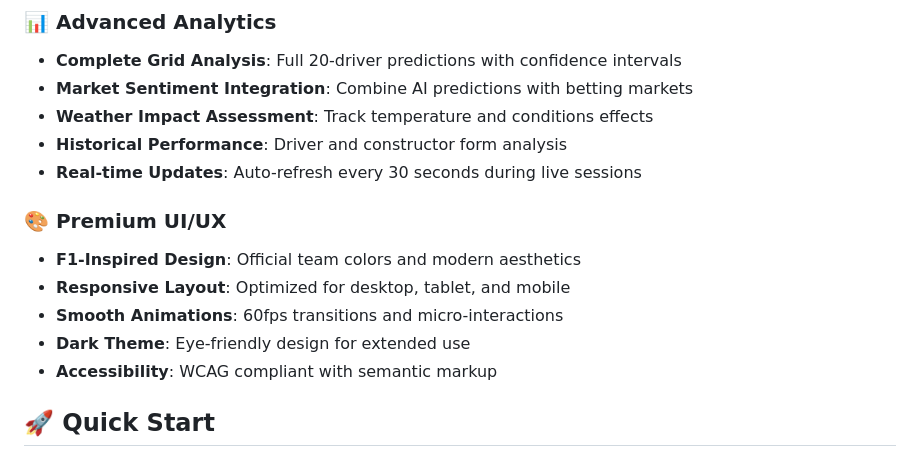
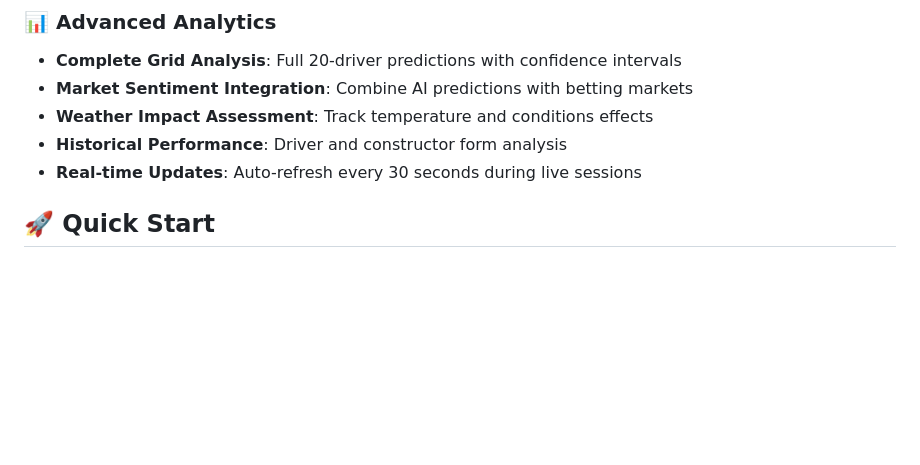
Before and after one commit to azrabano23/F1_Predictor, a Markdown page: README (2).md, the part around one of its changes. Drawn GitHub-style; blank space fills up the shorter version.

```diff
--- a/README (2).md
+++ b/README (2).md
@@ -43,13 +36,6 @@ F1 AI Race Predictor Pro is a sophisticated web application that combines machin
 - **Weather Impact Assessment**: Track temperature and conditions effects
 - **Historical Performance**: Driver and constructor form analysis
 - **Real-time Updates**: Auto-refresh every 30 seconds during live sessions
-
-### 🎨 Premium UI/UX
-- **F1-Inspired Design**: Official team colors and modern aesthetics
-- **Responsive Layout**: Optimized for desktop, tablet, and mobile
-- **Smooth Animations**: 60fps transitions and micro-interactions
-- **Dark Theme**: Eye-friendly design for extended use
-- **Accessibility**: WCAG compliant with semantic markup
 
 ## 🚀 Quick Start
 
```
Also changed, not shown: other parts of README (2).md (+0 -93 lines).
